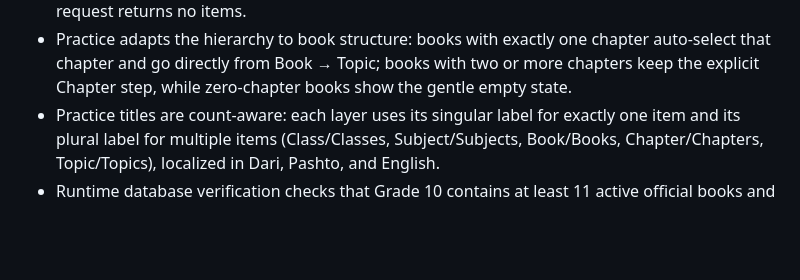
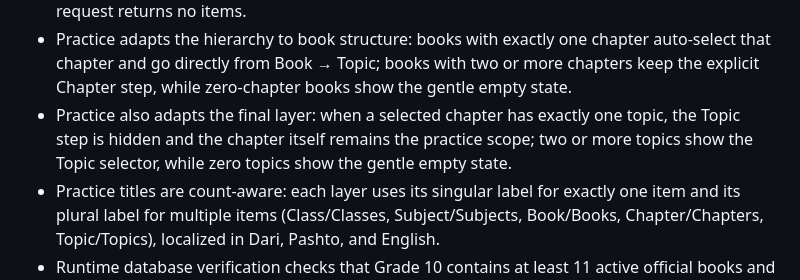
Before and after one commit to Alisina137/kankor, a Markdown page: docs/PROJECT-STATE.md, the part around the change. Rendered like a GitHub page; blank space fills up the shorter version.

Commit message:
Document single-topic Practice skipping

```diff
--- a/docs/PROJECT-STATE.md
+++ b/docs/PROJECT-STATE.md
@@ -184,6 +184,7 @@ Phase 9 — Administration and Content Quality completed in source.
 - Practice curriculum navigation is grade-aware: after a grade is selected, the API returns only subjects with active books for that grade, preventing misleading empty book lists.
 - Practice now exposes per-level loading states for Grade → Subject → Book → Chapter → Topic, clears stale child selections immediately when a parent changes, ignores late responses from obsolete selections, and shows localized gentle empty-state messages when a successful request returns no items.
 - Practice adapts the hierarchy to book structure: books with exactly one chapter auto-select that chapter and go directly from Book → Topic; books with two or more chapters keep the explicit Chapter step, while zero-chapter books show the gentle empty state.
+- Practice also adapts the final layer: when a selected chapter has exactly one topic, the Topic step is hidden and the chapter itself remains the practice scope; two or more topics show the Topic selector, while zero topics show the gentle empty state.
 - Practice titles are count-aware: each layer uses its singular label for exactly one item and its plural label for multiple items (Class/Classes, Subject/Subjects, Book/Books, Chapter/Chapters, Topic/Topics), localized in Dari, Pashto, and English.
 - Runtime database verification checks that Grade 10 contains at least 11 active official books and Grade 11 contains at least 10 active official books.
 
```
